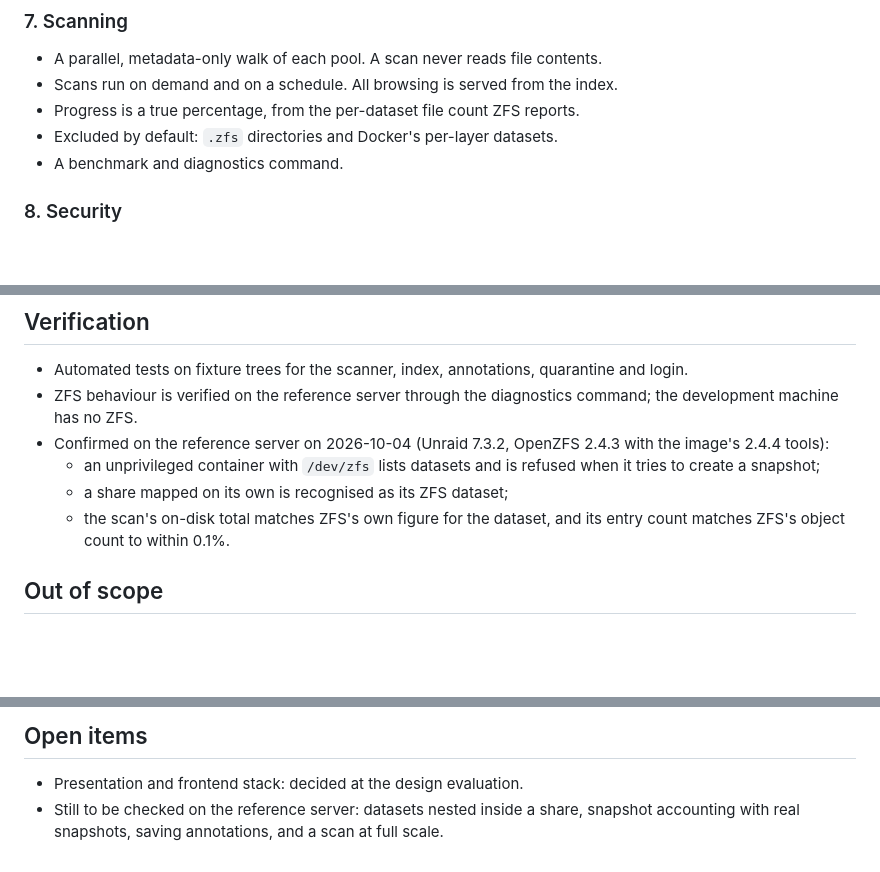
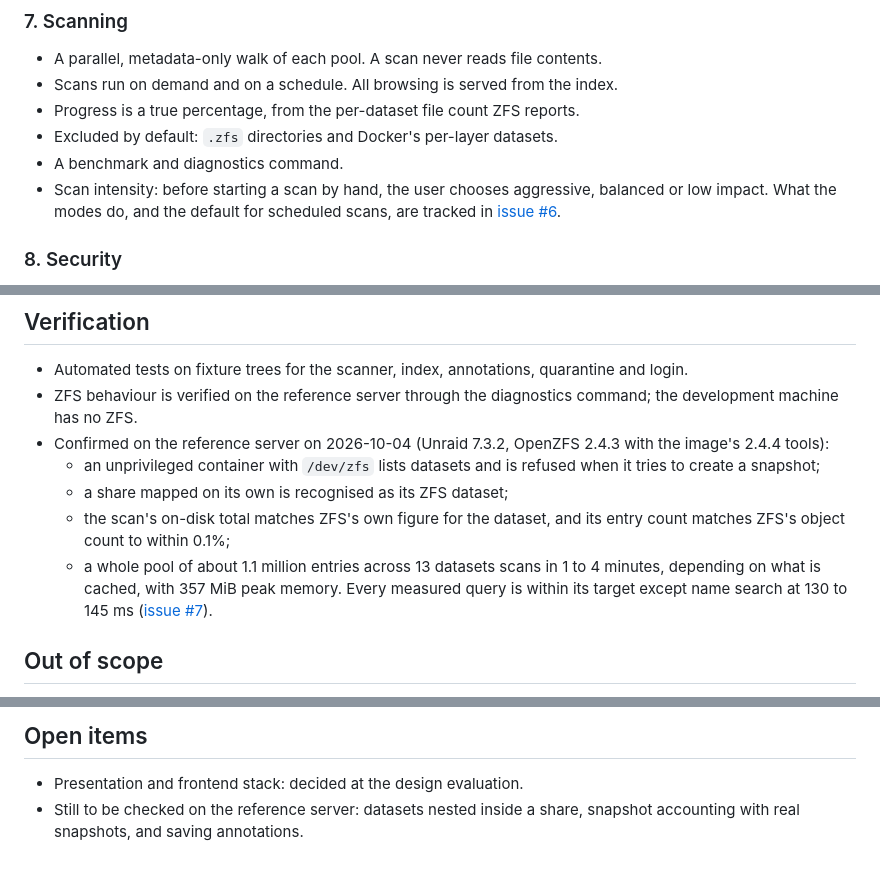
Before and after one commit to IsaacFW/reflectingpool, a Markdown page: SCOPE.md, 3 parts joined by grey strips. Rendered like a GitHub page; blank space fills up the shorter version.

Commit message:
Add scan intensity to the scope; record the whole-pool results
Co-Authored-By: Claude Fable 5.1 <noreply@anthropic.com>

```diff
--- a/SCOPE.md
+++ b/SCOPE.md
@@ -81,6 +81,7 @@ Agreed scope as of 2026-10-04. A change to this document is a change to scope.
 - Progress is a true percentage, from the per-dataset file count ZFS reports.
 - Excluded by default: `.zfs` directories and Docker's per-layer datasets.
 - A benchmark and diagnostics command.
+- Scan intensity: before starting a scan by hand, the user chooses aggressive, balanced or low impact. What the modes do, and the default for scheduled scans, are tracked in [issue #6](https://github.com/IsaacFW/reflectingpool/issues/6).
 
 ### 8. Security
 
@@ -139,7 +140,8 @@ For the reference deployment, to be confirmed by benchmark:
 - Confirmed on the reference server on 2026-10-04 (Unraid 7.3.2, OpenZFS 2.4.3 with the image's 2.4.4 tools):
   - an unprivileged container with `/dev/zfs` lists datasets and is refused when it tries to create a snapshot;
   - a share mapped on its own is recognised as its ZFS dataset;
-  - the scan's on-disk total matches ZFS's own figure for the dataset, and its entry count matches ZFS's object count to within 0.1%.
+  - the scan's on-disk total matches ZFS's own figure for the dataset, and its entry count matches ZFS's object count to within 0.1%;
+  - a whole pool of about 1.1 million entries across 13 datasets scans in 1 to 4 minutes, depending on what is cached, with 357 MiB peak memory. Every measured query is within its target except name search at 130 to 145 ms ([issue #7](https://github.com/IsaacFW/reflectingpool/issues/7)).
 
 ## Out of scope
 
@@ -154,4 +156,4 @@ For the reference deployment, to be confirmed by benchmark:
 ## Open items
 
 - Presentation and frontend stack: decided at the design evaluation.
-- Still to be checked on the reference server: datasets nested inside a share, snapshot accounting with real snapshots, saving annotations, and a scan at full scale.
+- Still to be checked on the reference server: datasets nested inside a share, snapshot accounting with real snapshots, and saving annotations.
```
